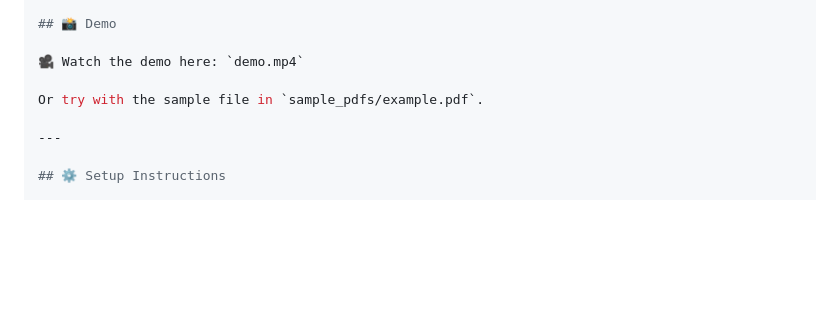
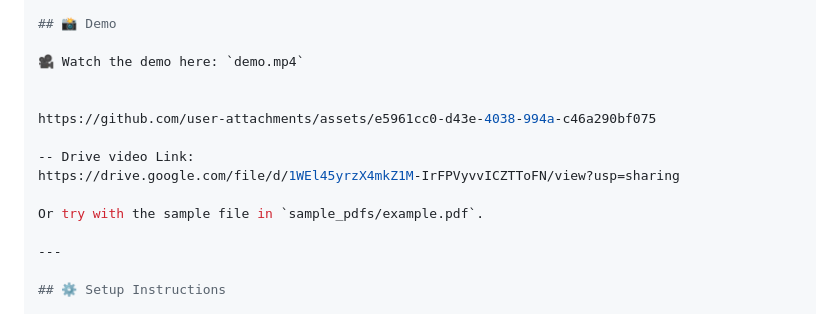
Before and after one commit to surajbhan93/pdf-table-extractor, a Markdown page: README.md, the part around the change. Drawn GitHub-style; blank space fills up the shorter version.

```diff
--- a/README.md
+++ b/README.md
@@ -116,6 +116,12 @@ streamlit run app.py
 
 🎥 Watch the demo here: `demo.mp4`
 
+
+https://github.com/user-attachments/assets/e5961cc0-d43e-4038-994a-c46a290bf075
+
+-- Drive video Link:
+https://drive.google.com/file/d/1WEl45yrzX4mkZ1M-IrFPVyvvICZTToFN/view?usp=sharing
+
 Or try with the sample file in `sample_pdfs/example.pdf`.
 
 ---
```
